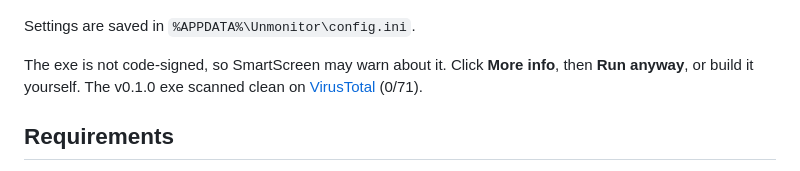
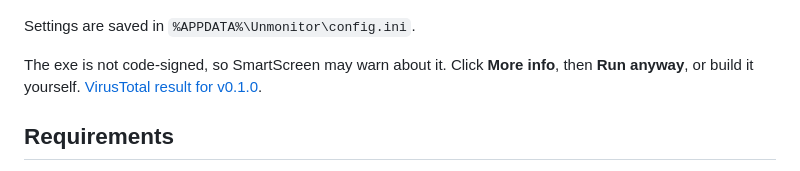
Before and after one commit to kubilaiswf/unmonitor, a Markdown page: README.md, the part around the change. Drawn GitHub-style.

Commit message:
Reword VirusTotal link

```diff
--- a/README.md
+++ b/README.md
@@ -44,7 +44,7 @@ The menu is in English, or in Turkish when Windows is set to Turkish.
 
 Settings are saved in `%APPDATA%\Unmonitor\config.ini`.
 
-The exe is not code-signed, so SmartScreen may warn about it. Click **More info**, then **Run anyway**, or build it yourself. The v0.1.0 exe scanned clean on [VirusTotal](https://www.virustotal.com/gui/file/e90c78b79c03a398d074ba54c7023182d483506b7a76f5bca774f1ffb820010f) (0/71).
+The exe is not code-signed, so SmartScreen may warn about it. Click **More info**, then **Run anyway**, or build it yourself. [VirusTotal result for v0.1.0](https://www.virustotal.com/gui/file/e90c78b79c03a398d074ba54c7023182d483506b7a76f5bca774f1ffb820010f).
 
 ## Requirements
 
```
